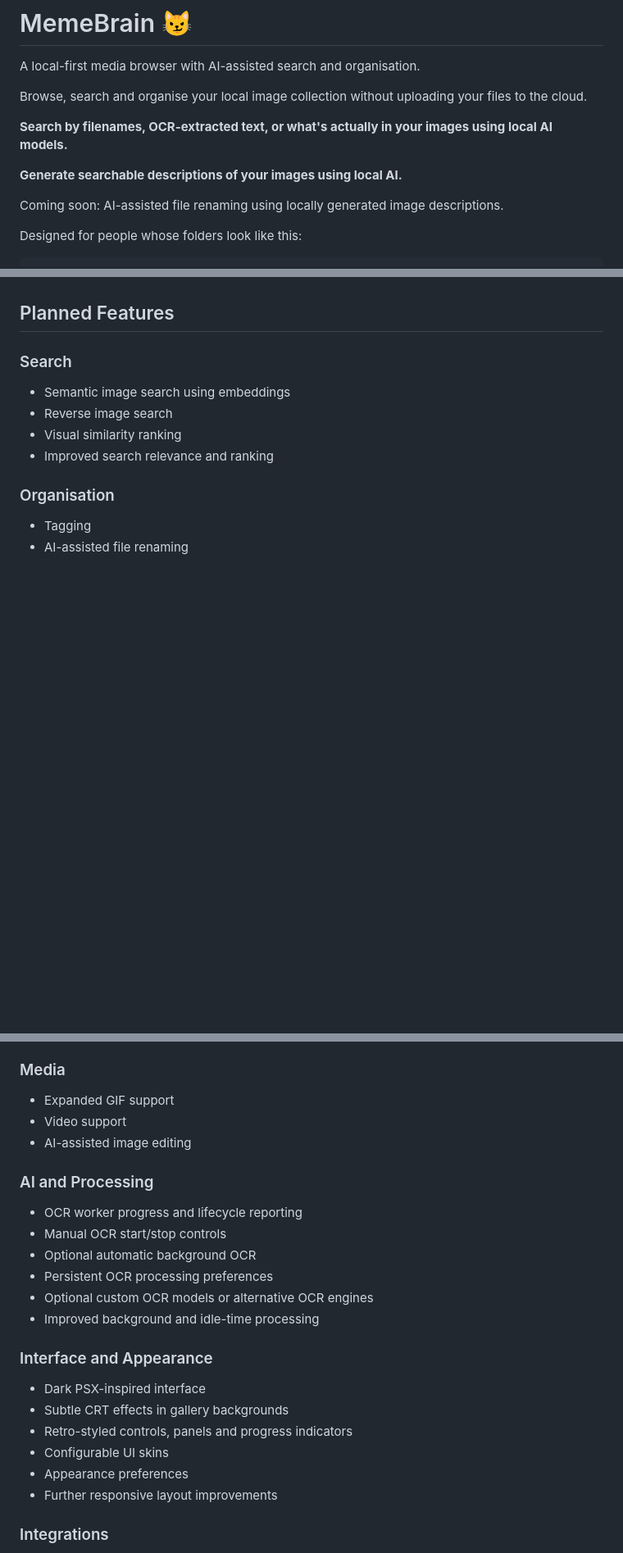
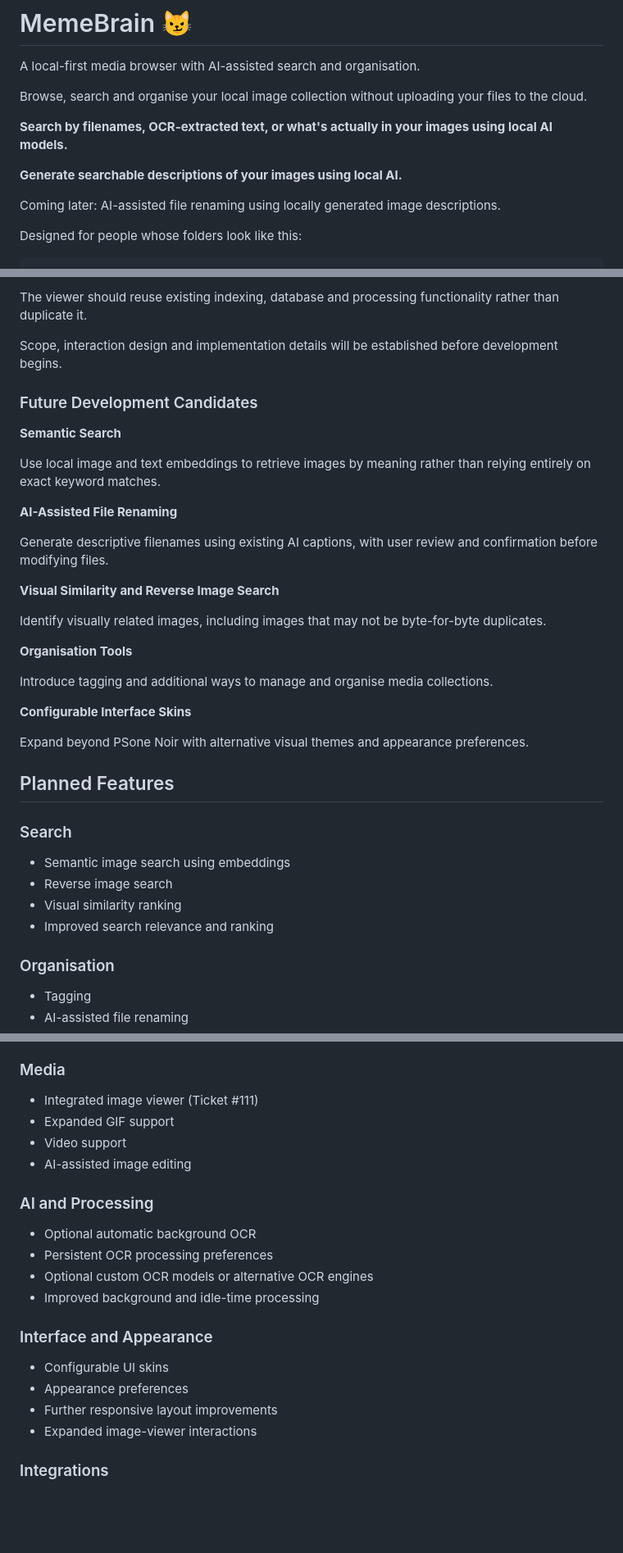
Before and after one commit to NullWhiteCode/MemeBrain, a Markdown page: README.md, 3 parts joined by grey strips. Shown at 82% size. Rendered like a GitHub page; blank space fills up the shorter version.

```diff
--- a/README.md
+++ b/README.md
@@ -8,7 +8,7 @@ Browse, search and organise your local image collection without uploading your f
 
 **Generate searchable descriptions of your images using local AI.**
 
-Coming soon: AI-assisted file renaming using locally generated image descriptions.
+Coming later: AI-assisted file renaming using locally generated image descriptions.
 
 Designed for people whose folders look like this:
 
@@ -106,3 +157,28 @@ Your media stays on your machine. AI processing uses locally installed models ra
+The viewer should reuse existing indexing, database and processing functionality rather than duplicate it.
+
+Scope, interaction design and implementation details will be established before development begins.
+
+### Future Development Candidates
+
+**Semantic Search**
+
+Use local image and text embeddings to retrieve images by meaning rather than relying entirely on exact keyword matches.
+
+**AI-Assisted File Renaming**
+
+Generate descriptive filenames using existing AI captions, with user review and confirmation before modifying files.
+
+**Visual Similarity and Reverse Image Search**
+
+Identify visually related images, including images that may not be byte-for-byte duplicates.
+
+**Organisation Tools**
+
+Introduce tagging and additional ways to manage and organise media collections.
+
+**Configurable Interface Skins**
+
+Expand beyond PSone Noir with alternative visual themes and appearance preferences.
 
 ## Planned Features
 
@@ -123,14 +199,13 @@ Your media stays on your machine. AI processing uses locally installed models ra
 
 ### Media
 
+- Integrated image viewer (Ticket #111)
 - Expanded GIF support
 - Video support
 - AI-assisted image editing
 
 ### AI and Processing
 
-- OCR worker progress and lifecycle reporting
-- Manual OCR start/stop controls
 - Optional automatic background OCR
 - Persistent OCR processing preferences
 - Optional custom OCR models or alternative OCR engines
@@ -138,12 +213,10 @@ Your media stays on your machine. AI processing uses locally installed models ra
 
 ### Interface and Appearance
 
-- Dark PSX-inspired interface
-- Subtle CRT effects in gallery backgrounds
-- Retro-styled controls, panels and progress indicators
 - Configurable UI skins
 - Appearance preferences
 - Further responsive layout improvements
+- Expanded image-viewer interactions
 
 ### Integrations
 
```
Also changed, not shown: other parts of README.md (+57 -2 lines).
